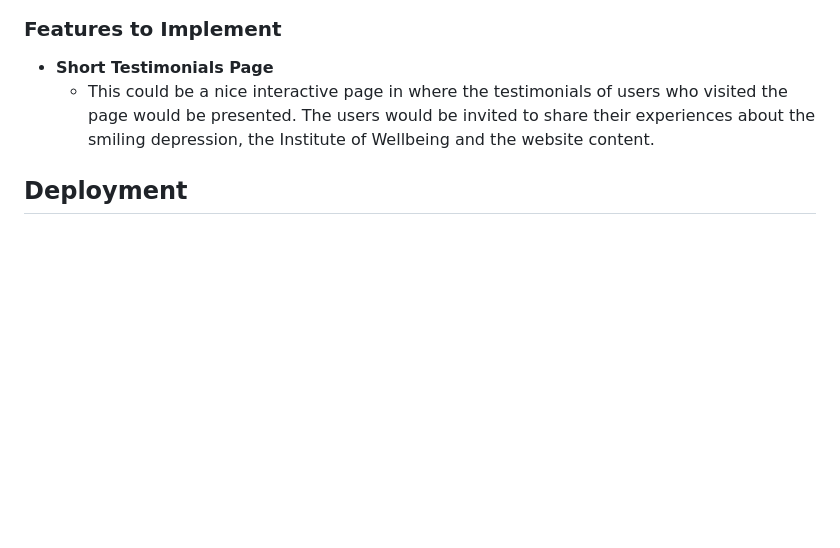
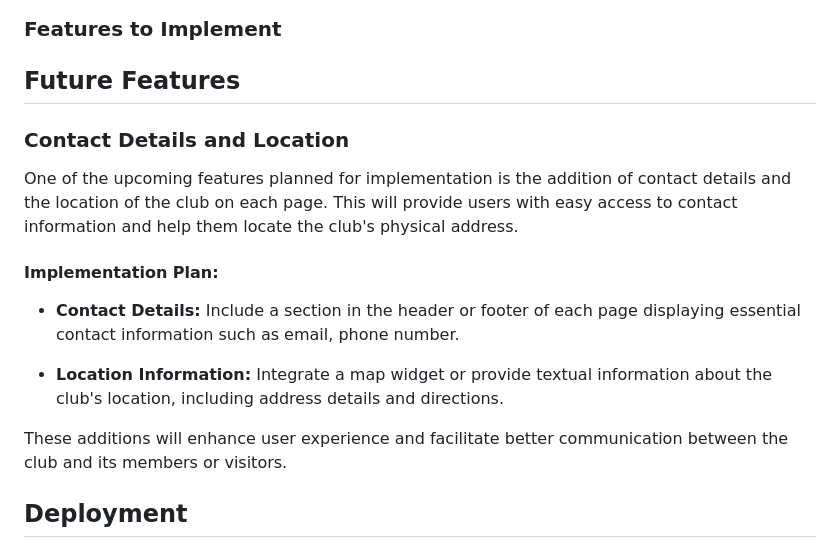
Before and after one commit to ci-sumi/mindful-story-telling-club, a Markdown page: README.md, the part around the change printed below. Rendered like a GitHub page; blank space fills up the shorter version.

Commit message:
Add future features into readme

```diff
--- a/README.md
+++ b/README.md
@@ -271,8 +272,20 @@ Wireframes were made as presentation of the site pages while keeping a positive
 
 
 ### Features to Implement
-* **Short Testimonials Page**
-  * This could be a nice interactive page in where the testimonials of users who visited the page would be presented. The users would be invited to share their experiences about the smiling depression, the Institute of Wellbeing and the website content.
+## Future Features
+
+### Contact Details and Location
+
+One of the upcoming features planned for implementation is the addition of contact details and the location of the club on each page. This will provide users with easy access to contact information and help them locate the club's physical address.
+
+#### Implementation Plan:
+
+- **Contact Details:** Include a section in the header or footer of each page displaying essential contact information such as email, phone number.
+
+- **Location Information:** Integrate a map widget or provide textual information about the club's location, including address details and directions.
+
+These additions will enhance user experience and facilitate better communication between the club and its members or visitors.
+
 
 ## Deployment
   * Navigate to the Settings tab in the GitHub repository.
```
Also changed, not shown: other parts of README.md (+1 -0 lines).
